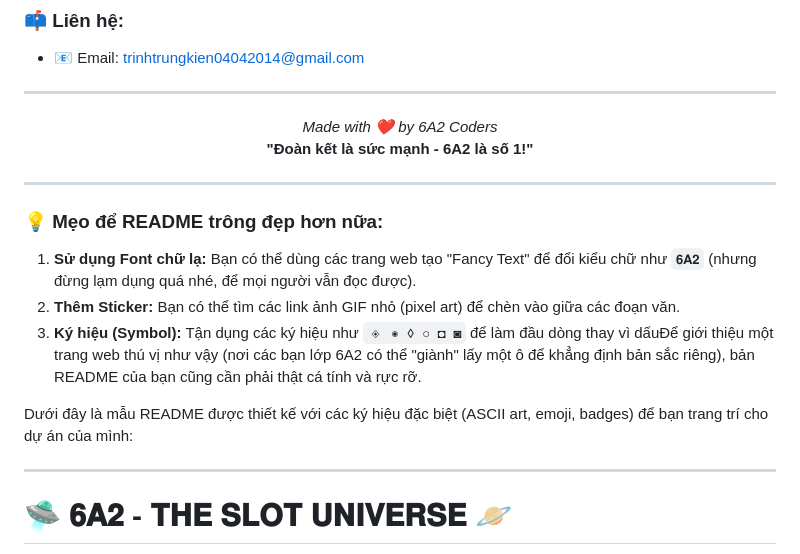
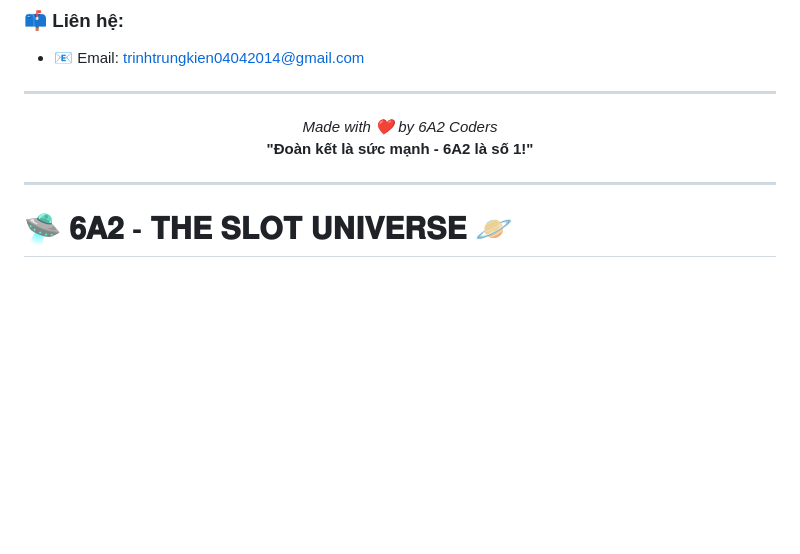
Before and after one commit to LEGKNBEJKAE/L-p-6A2, a Markdown page: README.md, the part around the change. GitHub-like rendering; blank space fills up the shorter version.

```diff
--- a/README.md
+++ b/README.md
@@ -22,15 +22,6 @@ Chúng mình là tập thể lớp 6A2, gồm **50 thành viên** cực kỳ nă
   <i>Made with ❤️ by 6A2 Coders</i><br>
   <b>"Đoàn kết là sức mạnh - 6A2 là số 1!"</b>
 </p>
-
----
-
-### 💡 Mẹo để README trông đẹp hơn nữa:
-1.  **Sử dụng Font chữ lạ:** Bạn có thể dùng các trang web tạo "Fancy Text" để đổi kiểu chữ như `𝟔𝐀𝟐` (nhưng đừng lạm dụng quá nhé, để mọi người vẫn đọc được).
-2.  **Thêm Sticker:** Bạn có thể tìm các link ảnh GIF nhỏ (pixel art) để chèn vào giữa các đoạn văn.
-3.  **Ký hiệu (Symbol):** Tận dụng các ký hiệu như `◈ ◉ ◊ ○ ◘ ◙` để làm đầu dòng thay vì dấuĐể giới thiệu một trang web thú vị như vậy (nơi các bạn lớp 6A2 có thể "giành" lấy một ô để khẳng định bản sắc riêng), bản README của bạn cũng cần phải thật cá tính và rực rỡ.
-
-Dưới đây là mẫu README được thiết kế với các ký hiệu đặc biệt (ASCII art, emoji, badges) để bạn trang trí cho dự án của mình:
 
 ---
 
```
